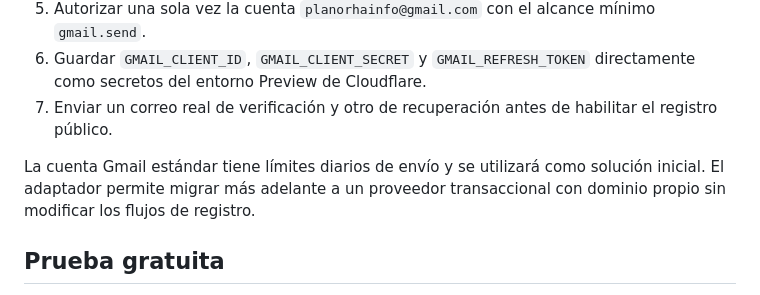
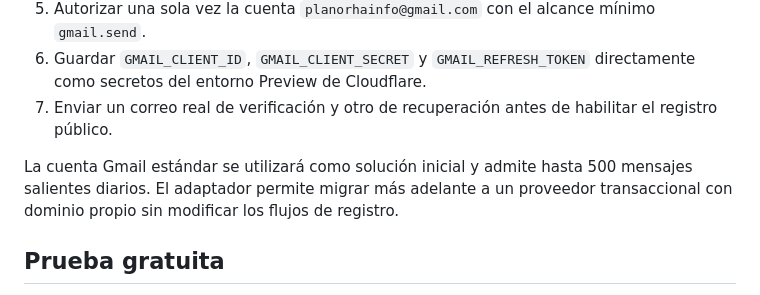
Before and after one commit to gnaEMV90/organizador-personal, a Markdown page: docs/SAAS_SETUP.md, the part around the change. Drawn GitHub-style.

Commit message:
docs: aclarar límite inicial de Gmail

```diff
--- a/docs/SAAS_SETUP.md
+++ b/docs/SAAS_SETUP.md
@@ -63,7 +63,7 @@ Para habilitar los correos transaccionales se debe:
 6. Guardar `GMAIL_CLIENT_ID`, `GMAIL_CLIENT_SECRET` y `GMAIL_REFRESH_TOKEN` directamente como secretos del entorno Preview de Cloudflare.
 7. Enviar un correo real de verificación y otro de recuperación antes de habilitar el registro público.
 
-La cuenta Gmail estándar tiene límites diarios de envío y se utilizará como solución inicial. El adaptador permite migrar más adelante a un proveedor transaccional con dominio propio sin modificar los flujos de registro.
+La cuenta Gmail estándar se utilizará como solución inicial y admite hasta 500 mensajes salientes diarios. El adaptador permite migrar más adelante a un proveedor transaccional con dominio propio sin modificar los flujos de registro.
 
 ## Prueba gratuita
 
```
